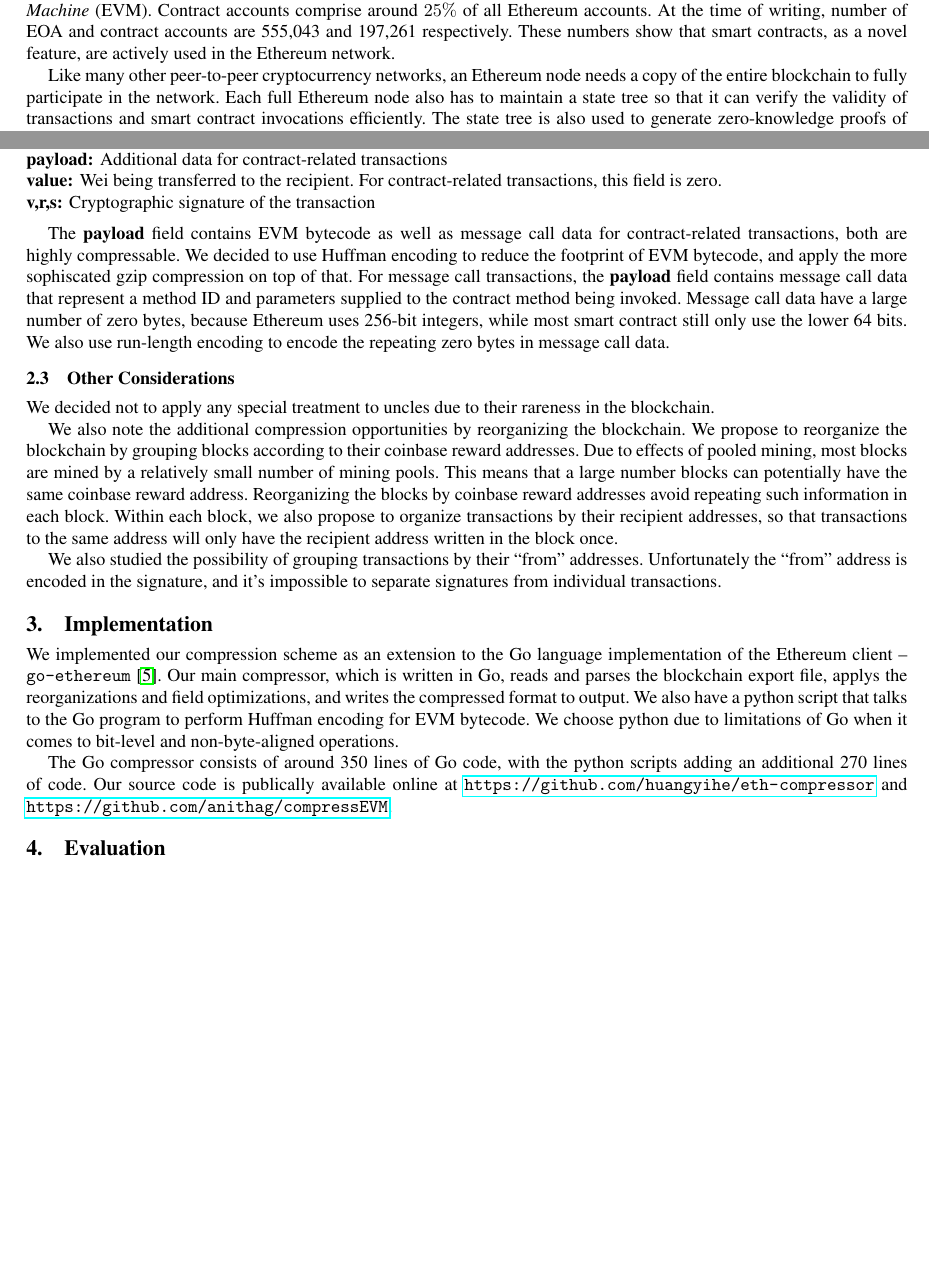
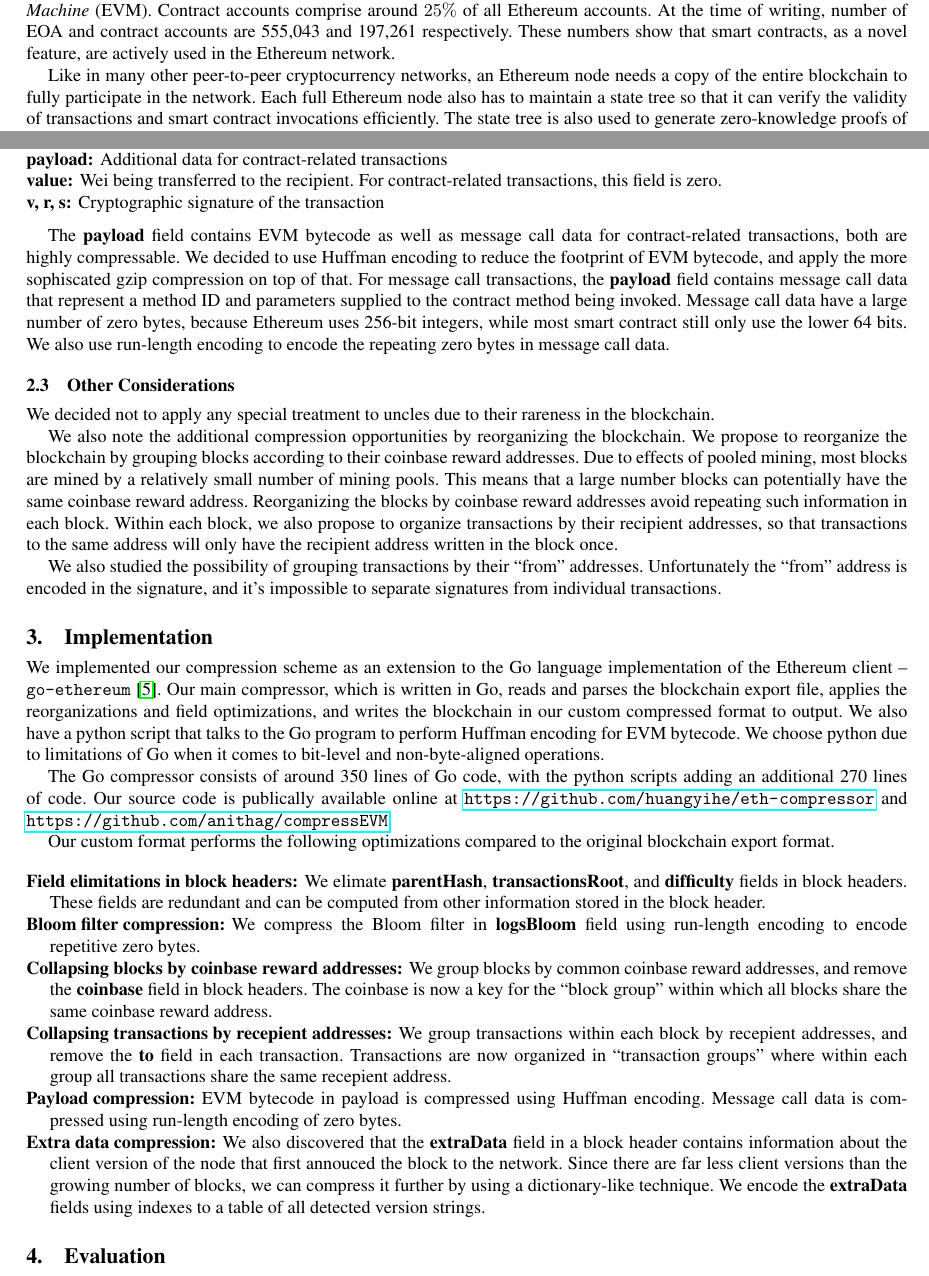
Before and after one commit to anithag/compressEVM, a LaTeX paper (final/final.tex, which reads final/implement.tex, final/introduction.tex): two parts of pages 1 and 3 of 10 before the commit and two parts of pages 1 and 3 of 9 after it, joined at a grey line, cut so that both start at the same text, the shorter picture padded with empty space. Compiled offline with pdfLaTeX; a missing font is replaced by an installed copy or a similar font.

Commit message:
added list of optimizations

```diff
--- a/final/final.tex
+++ b/final/final.tex
@@ -52,7 +52,7 @@
 \newtheorem{corollary}{Corollary}[theorem]
 
 \newcommand{\eth}[0]{Ethereum}
-
+\renewcommand{\sectionautorefname}{Section}
 
 %\newenvironment{ppl}{\fontfamily{qcr}\selectfont}{\par}
 
--- a/final/implement.tex
+++ b/final/implement.tex
@@ -1,6 +1,6 @@
 We implemented our compression scheme as an extension to the Go language implementation of the \eth{} client -- \texttt{go-ethereum}~\cite{go-eth}.
 Our main compressor, which is written in Go, reads and parses the blockchain export file,
-applys the reorganizations and field optimizations, and writes the compressed format to output.
+applies the reorganizations and field optimizations, and writes the blockchain in our custom compressed format to output.
 We also have a python script that talks to the Go program to perform Huffman encoding for EVM bytecode.
 We choose python due to limitations of Go when it comes to bit-level and non-byte-aligned operations.
 
@@ -10,3 +10,31 @@ Our source code is publically available online at
 \url{https://github.com/huangyihe/eth-compressor}
 and
 \url{https://github.com/anithag/compressEVM}.
+
+Our custom format performs the following optimizations compared to the original blockchain export format.
+
+\begin{description}
+\item[Field elimitations in block headers:] We elimate \textbf{parentHash}, \textbf{transactionsRoot},
+and \textbf{difficulty} fields in block headers. These fields are redundant and can be computed from
+other information stored in the block header.
+
+\item[Bloom filter compression:] We compress the Bloom filter in \textbf{logsBloom} field using run-length
+encoding to encode repetitive zero bytes.
+
+\item[Collapsing blocks by coinbase reward addresses:] We group blocks by common coinbase reward addresses, and remove
+the \textbf{coinbase} field in block headers. The coinbase is now a key for the ``block group'' within which all blocks
+share the same coinbase reward address.
+
+\item[Collapsing transactions by recepient addresses:] We group transactions within each block by recepient addresses, and
+remove the \textbf{to} field in each transaction. Transactions are now organized in ``transaction groups'' where within
+each group all transactions share the same recepient address.
+
+\item[Payload compression:] EVM bytecode in payload is compressed using Huffman encoding. Message call data is compressed
+using run-length encoding of zero bytes.
+
+\item[Extra data compression:] We also discovered that the \textbf{extraData} field in a block header contains information
+about the client version of the node that first annouced the block to the network. Since there are far less client versions
+than the growing number of blocks, we can compress it further by using a dictionary-like technique. We encode the
+\textbf{extraData} fields using indexes to a table of all detected version strings.
+
+\end{description}
--- a/final/introduction.tex
+++ b/final/introduction.tex
@@ -26,7 +26,7 @@ These numbers show that smart contracts, as a novel feature, are actively used i
 %Compressing the blockchain can therefore be useful for full client nodes (e.g., IoT, embedded systems with less storage)
 %that download the entire blockchain.
 
-Like many other peer-to-peer cryptocurrency networks, an \eth{} node needs a copy of the entire blockchain to fully participate in the network.
+Like in many other peer-to-peer cryptocurrency networks, an \eth{} node needs a copy of the entire blockchain to fully participate in the network.
 Each full \eth{} node also has to maintain a state tree so that it can verify
 the validity of transactions and smart contract invocations efficiently.
 The state tree is also used to generate zero-knowledge proofs of these validities, and they will be included as part of a block for
```
Also changed, not shown: final/overview.tex (+1 -1 lines), final/final.tex (2 more changed lines).
